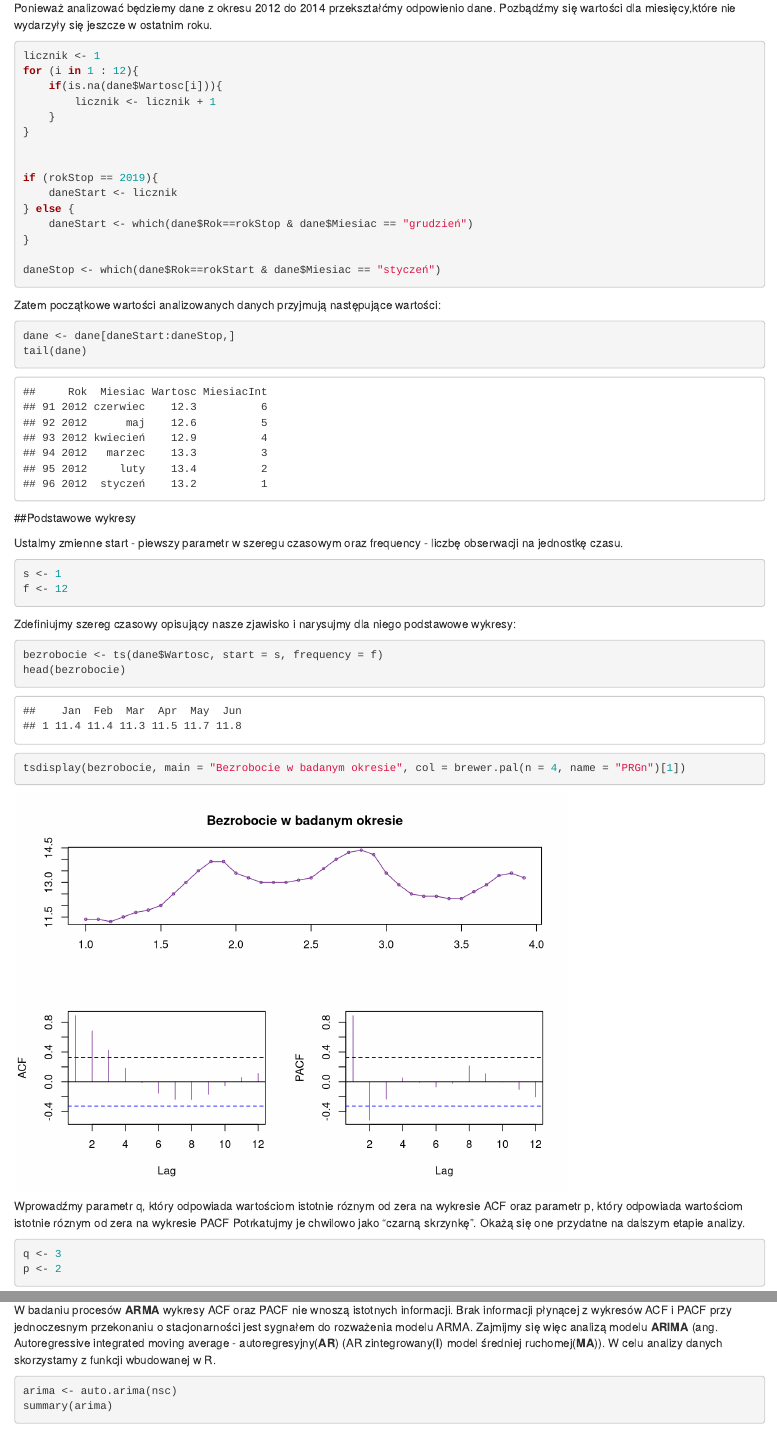
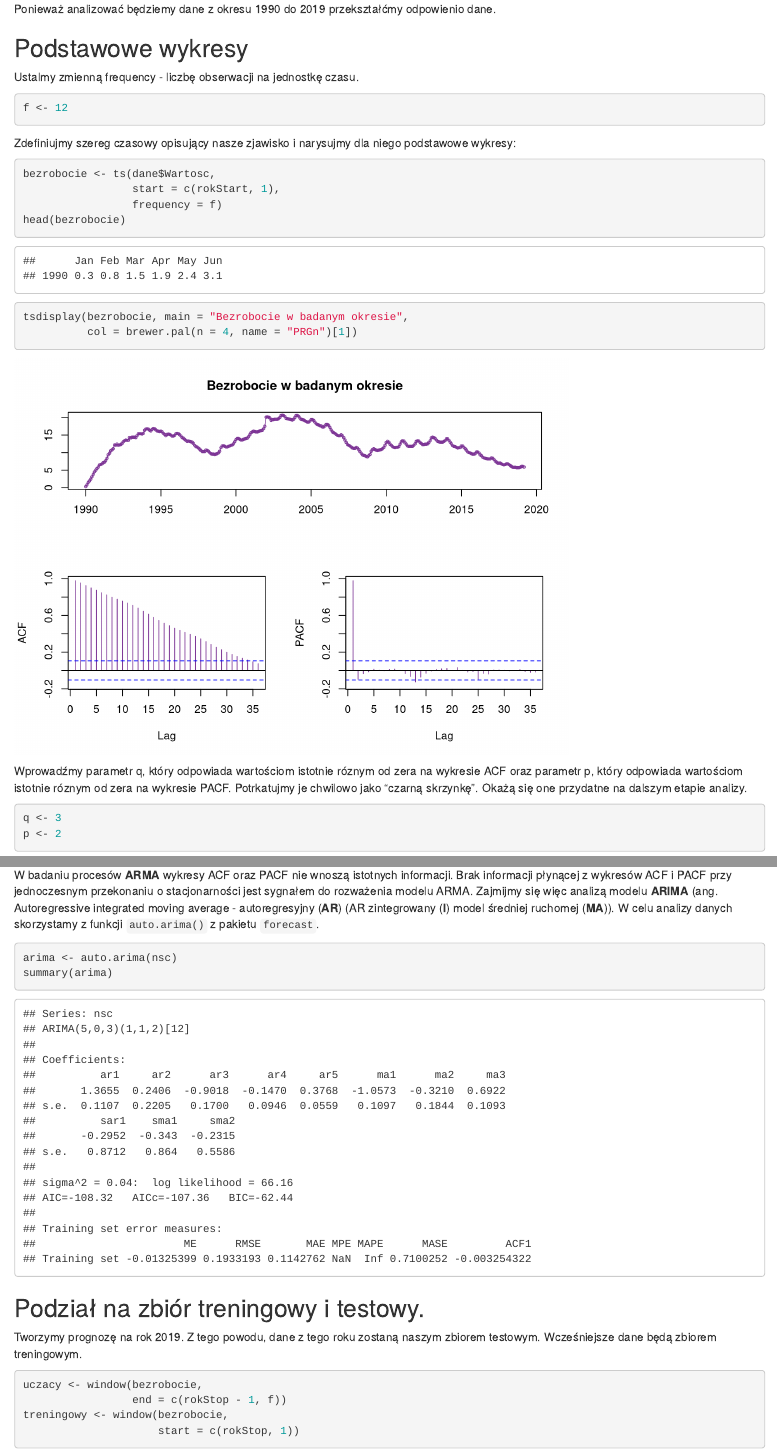
Before and after one commit to JakubBujnowicz/ts-grupa_a, an R Markdown document (ZadanieZespolowe1.Rmd): the page in a window 1100 px wide, from 900 px down before the commit and from 940 px down after it, so that both start at the same text, and a second part further down, joined at a grey line. Rendered offline with R 4.5, knitr and Pandoc, with nearby package versions; some code elsewhere in the file could not run offline.

Commit message:
Drobne poprawki

````diff
--- a/ZadanieZespolowe1.Rmd
+++ b/ZadanieZespolowe1.Rmd
@@ -5,9 +5,8 @@ date: "21 kwietnia 2019"
 output: html_document
 ---
 
-```{r setup, include=FALSE}
+```{r setup, include = FALSE}
 knitr::opts_chunk$set(echo = TRUE)
 ```
 
-```{r, include=FALSE}
-library(tidyr)
+```{r pakiety, include = FALSE}
@@ -19,3 +16,2 @@ library(rvest)
-rok <- 2019
 ```
 
@@ -45,3 +53,9 @@ names(dane) <- c("Rok", "Miesiac", "Wartosc", "MiesiacInt")
 tail(dane)
 ```
 
+Ponieważ analizować będziemy dane z okresu `r rokStart` do `r rokStop`
+przekształćmy odpowienio dane.
+
+## Podstawowe wykresy
+
+Ustalmy zmienną frequency - liczbę obserwacji na jednostkę czasu.
@@ -49,59 +62,28 @@ Wprowadźmy zakres lat, dla kórych przeprowadzimy analizę:
 
 ```{r}
-rokStart <- 2012
-rokStop <- 2014
-```
-
-
-Ponieważ analizować będziemy dane z okresu `r rokStart ` do `r rokStop ` przekształćmy odpowienio dane. Pozbądźmy się wartości dla miesięcy,które nie wydarzyły się jeszcze w ostatnim roku.
-
-```{r}
-licznik <- 1
-for (i in 1 : 12){
-    if(is.na(dane$Wartosc[i])){
-        licznik <- licznik + 1
-    }
-}
-
-
-if (rokStop == 2019){
-    daneStart <- licznik
-} else {
-    daneStart <- which(dane$Rok==rokStop & dane$Miesiac == "grudzień")
-}
-
-daneStop <- which(dane$Rok==rokStart & dane$Miesiac == "styczeń")
-```
-
-Zatem początkowe wartości analizowanych danych przyjmują następujące wartości:
-
-```{r}
-dane <- dane[daneStart:daneStop,]
-tail(dane)
-```
-
-##Podstawowe wykresy
-
-Ustalmy zmienne start - piewszy parametr w szeregu czasowym oraz frequency - liczbę obserwacji na jednostkę czasu.
-
-```{r}
-s <- 1
 f <- 12
 ```
 
 [comment]: <> (?Czytam wartości p i q tutaj, czy już po zróżnicowaniu?)
 
-Zdefiniujmy szereg czasowy opisujący nasze zjawisko i narysujmy dla niego podstawowe wykresy:
+Zdefiniujmy szereg czasowy opisujący nasze zjawisko i narysujmy dla niego
+podstawowe wykresy:
 
 ```{r}
-bezrobocie <- ts(dane$Wartosc, start = s, frequency = f)
+bezrobocie <- ts(dane$Wartosc,
+                 start = c(rokStart, 1),
+                 frequency = f)
 head(bezrobocie)
 ```
 ```{r}
-tsdisplay(bezrobocie, main = "Bezrobocie w badanym okresie", col = brewer.pal(n = 4, name = "PRGn")[1])
+tsdisplay(bezrobocie, main = "Bezrobocie w badanym okresie",
+          col = brewer.pal(n = 4, name = "PRGn")[1])
 ```
 
-Wprowadźmy parametr q, który odpowiada wartościom istotnie róznym od zera na wykresie ACF oraz parametr p, który odpowiada wartościom istotnie róznym od zera na wykresie PACF  Potrkatujmy je chwilowo jako "czarną skrzynkę". Okażą się one przydatne na dalszym etapie analizy.
+Wprowadźmy parametr q, który odpowiada wartościom istotnie róznym od zera na
+wykresie ACF oraz parametr p, który odpowiada wartościom istotnie róznym od
+zera na wykresie PACF. Potrkatujmy je chwilowo jako "czarną skrzynkę". Okażą
+się one przydatne na dalszym etapie analizy.
 
 ```{r}
 q <- 3
@@ -155,9 +147,13 @@ ar <- Arima(nsc, order=c(p,0,q))
 summary(ar)
 ```
 
-W badaniu procesów **ARMA** wykresy ACF oraz PACF nie wnoszą istotnych informacji. Brak informacji płynącej
-z wykresów ACF i PACF przy jednoczesnym przekonaniu o stacjonarności jest sygnałem do rozważenia modelu
-ARMA. Zajmijmy się więc analizą modelu **ARIMA** (ang. Autoregressive integrated moving average - autoregresyjny(**AR**) (AR zintegrowany(**I**) model średniej ruchomej(**MA**)). W celu analizy danych skorzystamy z funkcji wbudowanej w R.
+W badaniu procesów **ARMA** wykresy ACF oraz PACF nie wnoszą
+istotnych informacji. Brak informacji płynącej z wykresów ACF i PACF przy
+jednoczesnym przekonaniu o stacjonarności jest sygnałem do rozważenia modelu
+ARMA. Zajmijmy się więc analizą modelu **ARIMA** (ang. Autoregressive
+integrated moving average - autoregresyjny (**AR**) (AR zintegrowany (**I**)
+model średniej ruchomej (**MA**)). W celu analizy danych skorzystamy z funkcji
+`auto.arima()` z pakietu `forecast`.
 
 ```{r}
 arima <- auto.arima(nsc)
@@ -167,6 +163,11 @@ summary(arima)
 
 ## Podział na zbiór treningowy i testowy.
 
-Zbiorem treningowym będą dane z miesięcy styczeń-luty, a zbiorem testowym dane z miesiąca marzec
+Tworzymy prognozę na rok `r rokStop`. Z tego powodu, dane z tego roku zostaną
+naszym zbiorem testowym. Wcześniejsze dane będą zbiorem treningowym.
 
 ```{r}
+uczacy <- window(bezrobocie,
+                 end = c(rokStop - 1, f))
+treningowy <- window(bezrobocie,
+                     start = c(rokStop, 1))
````
Also changed, not shown: pobieranie_danych.R (+3 -3 lines), ZadanieZespolowe1.html (deleted), ZadanieZespolowe1_files/figure-html/unnamed-chunk-7-1.png (deleted), ZadanieZespolowe1_files/figure-html/unnamed-chunk-8-1.png (deleted), dane/bezrobocie_b.rds, ZadanieZespolowe1.Rmd (81 more changed lines), 1 other file.
